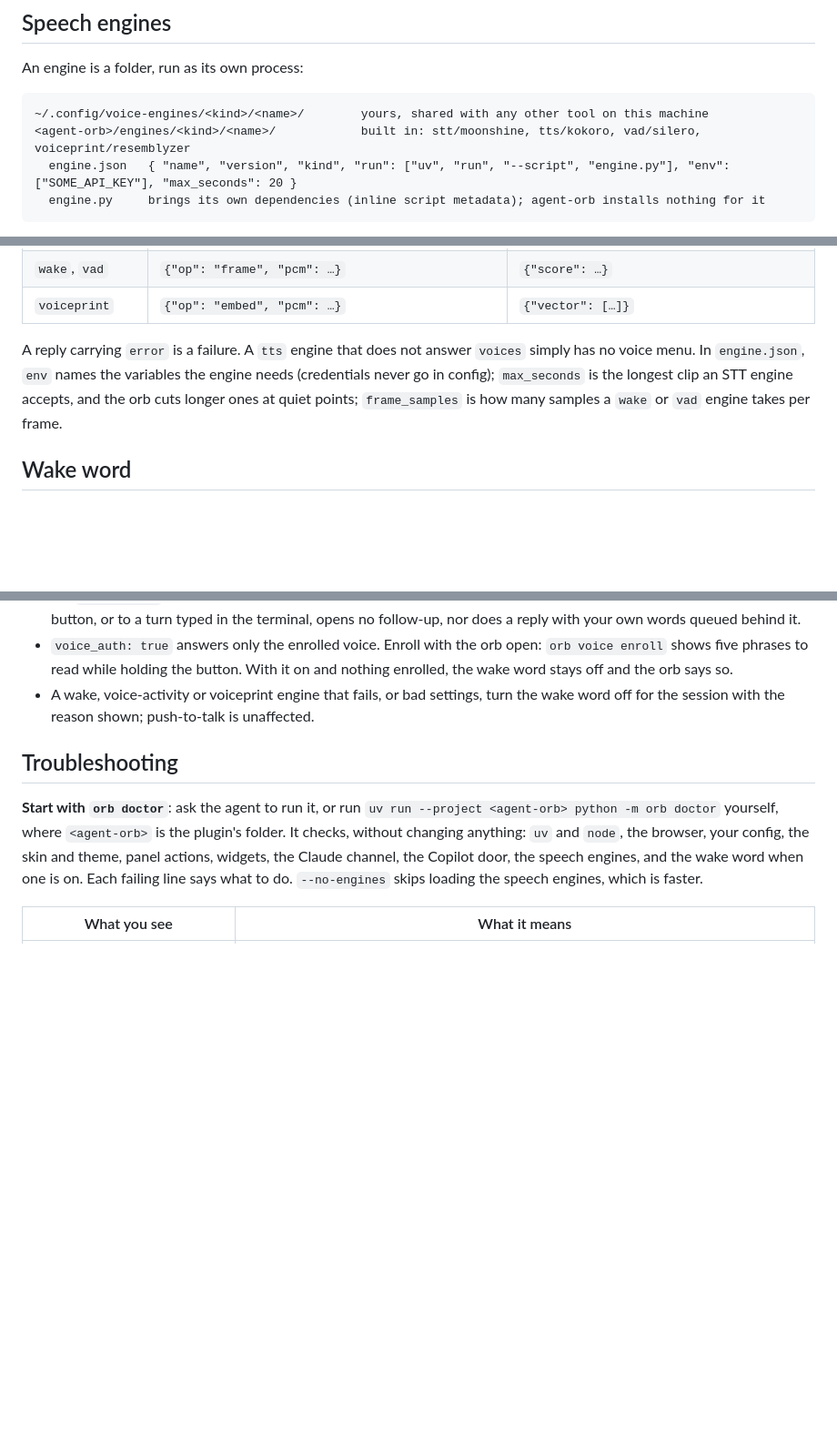
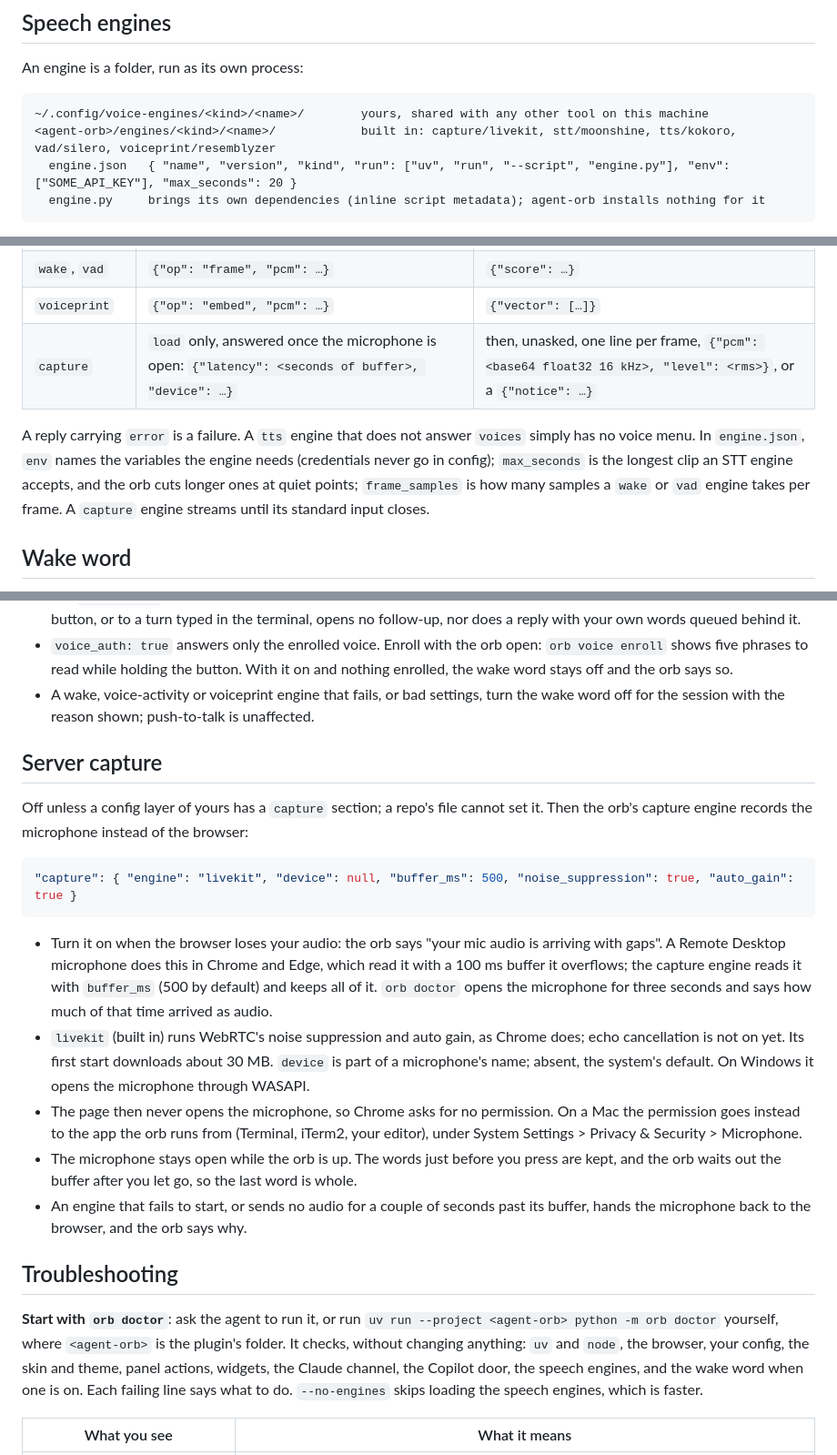
Before and after one commit to NerdoBaggins/agent-orb, a Markdown page: README.md, 3 parts joined by grey strips. Shown at 91% size. Rendered like a GitHub page; blank space fills up the shorter version.

Commit message:
Document server capture
- Add the README's Server capture section, the capture row and the
  capture engine protocol
- Describe server capture in the push-to-talk spec
- Add the changelog entry

Server capture is opt-in, so the README is where anyone on Remote
Desktop finds out it exists and how to turn it on.

````diff
--- a/README.md
+++ b/README.md
@@ -489,7 +490,7 @@ An engine is a folder, run as its own process:
 
 ```
 ~/.config/voice-engines/<kind>/<name>/        yours, shared with any other tool on this machine
-<agent-orb>/engines/<kind>/<name>/            built in: stt/moonshine, tts/kokoro, vad/silero, voiceprint/resemblyzer
+<agent-orb>/engines/<kind>/<name>/            built in: capture/livekit, stt/moonshine, tts/kokoro, vad/silero, voiceprint/resemblyzer
   engine.json   { "name", "version", "kind", "run": ["uv", "run", "--script", "engine.py"], "env": ["SOME_API_KEY"], "max_seconds": 20 }
   engine.py     brings its own dependencies (inline script metadata); agent-orb installs nothing for it
 ```
@@ -517,11 +518,12 @@ other way is neither listed nor loaded.
 | `tts` with voices | `{"op": "voice", "id": …}` | — |
 | `wake`, `vad` | `{"op": "frame", "pcm": …}` | `{"score": …}` |
 | `voiceprint` | `{"op": "embed", "pcm": …}` | `{"vector": […]}` |
+| `capture` | `load` only, answered once the microphone is open: `{"latency": <seconds of buffer>, "device": …}` | then, unasked, one line per frame, `{"pcm": <base64 float32 16 kHz>, "level": <rms>}`, or a `{"notice": …}` |
 
 A reply carrying `error` is a failure. A `tts` engine that does not answer `voices` simply has no voice menu. In
 `engine.json`, `env` names the variables the engine needs (credentials never go in config); `max_seconds` is the
 longest clip an STT engine accepts, and the orb cuts longer ones at quiet points; `frame_samples` is how many samples
-a `wake` or `vad` engine takes per frame.
+a `wake` or `vad` engine takes per frame. A `capture` engine streams until its standard input closes.
 
 ## Wake word
 
@@ -550,6 +552,29 @@ shows it), and the orb listens for the phrase while idle:
   says so.
 - A wake, voice-activity or voiceprint engine that fails, or bad settings, turn the wake word off for the session
   with the reason shown; push-to-talk is unaffected.
+
+## Server capture
+
+Off unless a config layer of yours has a `capture` section; a repo's file cannot set it. Then the orb's capture
+engine records the microphone instead of the browser:
+
+```json
+"capture": { "engine": "livekit", "device": null, "buffer_ms": 500, "noise_suppression": true, "auto_gain": true }
+```
+
+- Turn it on when the browser loses your audio: the orb says "your mic audio is arriving with gaps". A Remote
+  Desktop microphone does this in Chrome and Edge, which read it with a 100 ms buffer it overflows; the capture
+  engine reads it with `buffer_ms` (500 by default) and keeps all of it. `orb doctor` opens the microphone for three
+  seconds and says how much of that time arrived as audio.
+- `livekit` (built in) runs WebRTC's noise suppression and auto gain, as Chrome does; echo cancellation is not on yet.
+  Its first start downloads about 30 MB. `device` is part of a microphone's name; absent, the system's default.
+  On Windows it opens the microphone through WASAPI.
+- The page then never opens the microphone, so Chrome asks for no permission. On a Mac the permission goes instead to
+  the app the orb runs from (Terminal, iTerm2, your editor), under System Settings > Privacy & Security > Microphone.
+- The microphone stays open while the orb is up. The words just before you press are kept, and the orb waits out the
+  buffer after you let go, so the last word is whole.
+- An engine that fails to start, or sends no audio for a couple of seconds past its buffer, hands the microphone back
+  to the browser, and the orb says why.
 
 ## Troubleshooting
 
````
Also changed, not shown: other parts of README.md (+1 -0 lines), CHANGELOG.md (+4 -0 lines).
